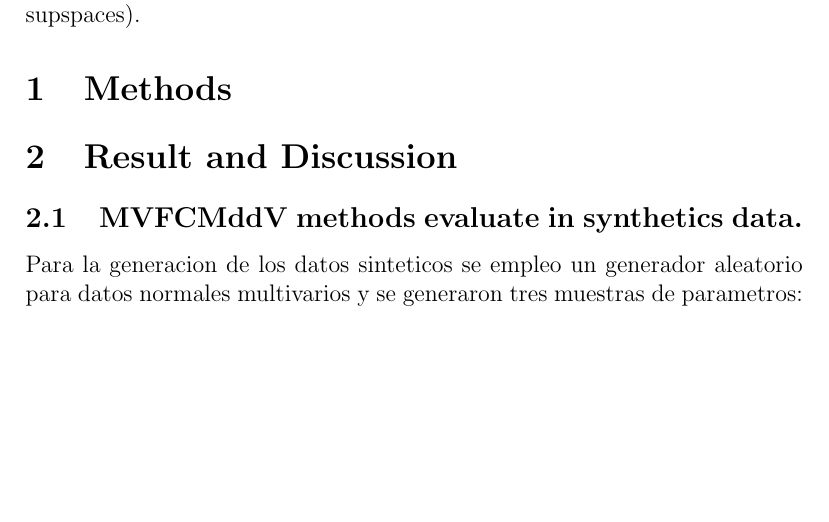
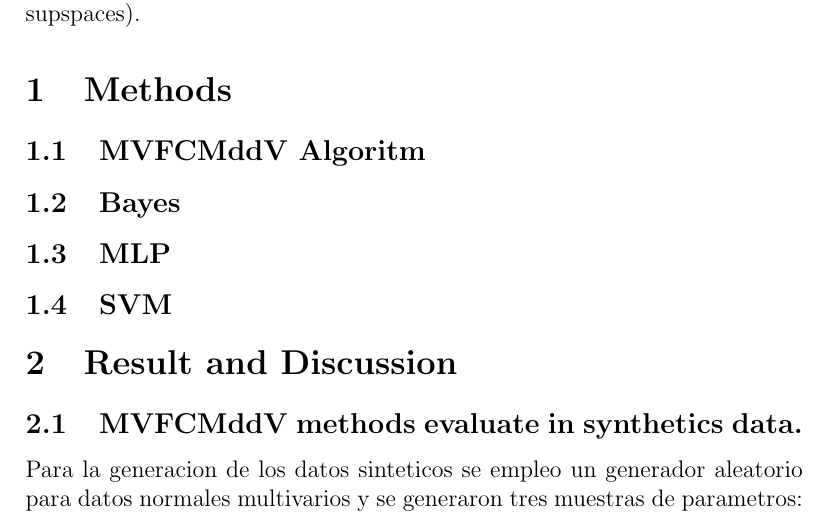
Before and after one commit to pedrodiamel/machine-learning-in1102, a LaTeX document (wtf/doc/relatorio.tex): part of page 1 of 4 before the commit and part of page 1 of 5 after it, cut so that both start at the same text, the shorter picture padded with empty space. Compiled offline with pdfLaTeX.

Commit message:
relatorio.tex

```diff
--- a/wtf/doc/relatorio.tex
+++ b/wtf/doc/relatorio.tex
@@ -42,6 +42,15 @@
 El objetivo de este trabajo es realizar la implementacion y evaluacion del metodo de clusters Multi-view relacional fuzzy c-medoids vectors clustering algorithm - MVFCMddV, asi como de la combinacion de clasificadores para la clasificacion de datos empleando multiples caracteristicas (feauters supspaces).
 
 \section{Methods}
+
+\subsection{MVFCMddV Algoritm}
+
+\subsection{Bayes}
+
+\subsection{MLP}
+
+\subsection{SVM}
+
 
 
 \section{Result and Discussion }
```
Also changed, not shown: 1 other file.
